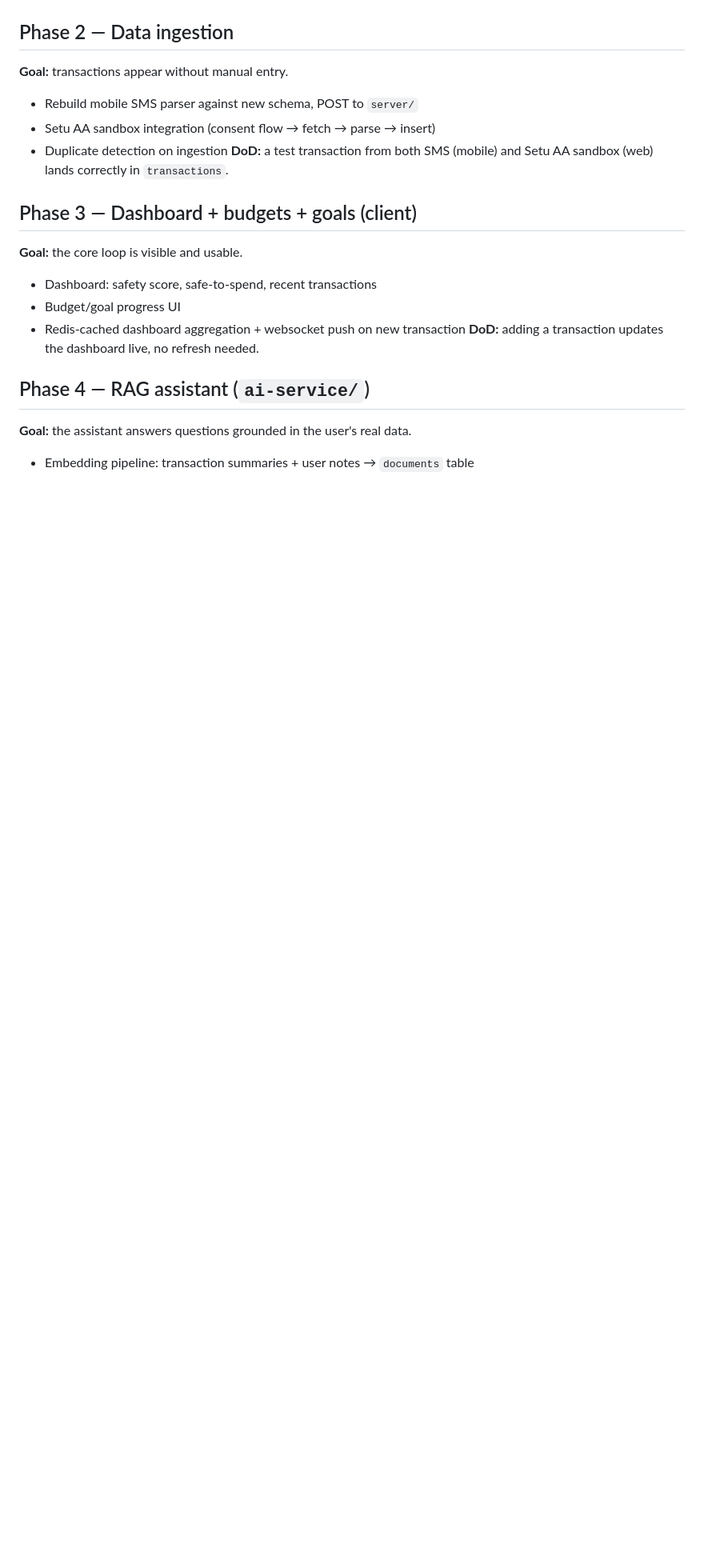
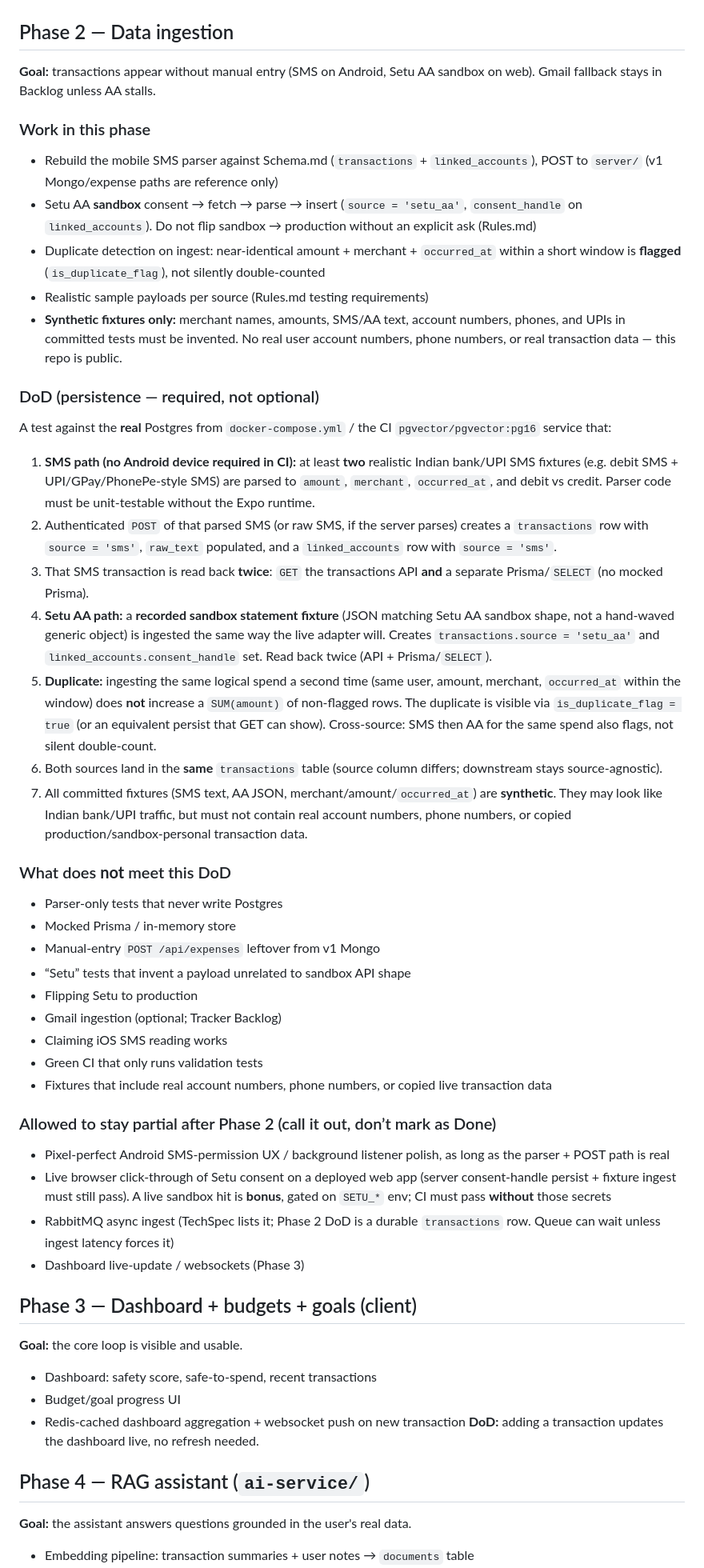
Before and after one commit to Platypus12345/AllowanceAI, a Markdown page: docs/ImplementationPlan.md, the part around the change. Shown at 80% size. Rendered like a GitHub page; blank space fills up the shorter version.

Commit message:
docs(plan): lock Phase 2 ingestion DoD before any ingest code
Makes SMS/Setu/duplicate persistence checks explicit and requires synthetic-only fixtures in the public repo.

Co-authored-by: Cursor <cursoragent@cursor.com>

```diff
--- a/docs/ImplementationPlan.md
+++ b/docs/ImplementationPlan.md
@@ -27,11 +27,42 @@ What CI verifies (`/.github/workflows/ci.yml`): server `npm test` (no `lint` scr
 Lint or request-validation tests alone do not meet this DoD.
 
 ## Phase 2 — Data ingestion
-**Goal:** transactions appear without manual entry.
-- Rebuild mobile SMS parser against new schema, POST to `server/`
-- Setu AA sandbox integration (consent flow → fetch → parse → insert)
-- Duplicate detection on ingestion
-**DoD:** a test transaction from both SMS (mobile) and Setu AA sandbox (web) lands correctly in `transactions`.
+**Goal:** transactions appear without manual entry (SMS on Android, Setu AA sandbox on web). Gmail fallback stays in Backlog unless AA stalls.
+
+### Work in this phase
+- Rebuild the mobile SMS parser against Schema.md (`transactions` + `linked_accounts`), POST to `server/` (v1 Mongo/expense paths are reference only)
+- Setu AA **sandbox** consent → fetch → parse → insert (`source = 'setu_aa'`, `consent_handle` on `linked_accounts`). Do not flip sandbox → production without an explicit ask (Rules.md)
+- Duplicate detection on ingest: near-identical amount + merchant + `occurred_at` within a short window is **flagged** (`is_duplicate_flag`), not silently double-counted
+- Realistic sample payloads per source (Rules.md testing requirements)
+- **Synthetic fixtures only:** merchant names, amounts, SMS/AA text, account numbers, phones, and UPIs in committed tests must be invented. No real user account numbers, phone numbers, or real transaction data — this repo is public.
+
+### DoD (persistence — required, not optional)
+A test against the **real** Postgres from `docker-compose.yml` / the CI `pgvector/pgvector:pg16` service that:
+
+1. **SMS path (no Android device required in CI):** at least **two** realistic Indian bank/UPI SMS fixtures (e.g. debit SMS + UPI/GPay/PhonePe-style SMS) are parsed to `amount`, `merchant`, `occurred_at`, and debit vs credit. Parser code must be unit-testable without the Expo runtime.
+2. Authenticated `POST` of that parsed SMS (or raw SMS, if the server parses) creates a `transactions` row with `source = 'sms'`, `raw_text` populated, and a `linked_accounts` row with `source = 'sms'`.
+3. That SMS transaction is read back **twice**: `GET` the transactions API **and** a separate Prisma/`SELECT` (no mocked Prisma).
+4. **Setu AA path:** a **recorded sandbox statement fixture** (JSON matching Setu AA sandbox shape, not a hand-waved generic object) is ingested the same way the live adapter will. Creates `transactions.source = 'setu_aa'` and `linked_accounts.consent_handle` set. Read back twice (API + Prisma/`SELECT`).
+5. **Duplicate:** ingesting the same logical spend a second time (same user, amount, merchant, `occurred_at` within the window) does **not** increase a `SUM(amount)` of non-flagged rows. The duplicate is visible via `is_duplicate_flag = true` (or an equivalent persist that GET can show). Cross-source: SMS then AA for the same spend also flags, not silent double-count.
+6. Both sources land in the **same** `transactions` table (source column differs; downstream stays source-agnostic).
+7. All committed fixtures (SMS text, AA JSON, merchant/amount/`occurred_at`) are **synthetic**. They may look like Indian bank/UPI traffic, but must not contain real account numbers, phone numbers, or copied production/sandbox-personal transaction data.
+
+### What does **not** meet this DoD
+- Parser-only tests that never write Postgres
+- Mocked Prisma / in-memory store
+- Manual-entry `POST /api/expenses` leftover from v1 Mongo
+- “Setu” tests that invent a payload unrelated to sandbox API shape
+- Flipping Setu to production
+- Gmail ingestion (optional; Tracker Backlog)
+- Claiming iOS SMS reading works
+- Green CI that only runs validation tests
+- Fixtures that include real account numbers, phone numbers, or copied live transaction data
+
+### Allowed to stay partial after Phase 2 (call it out, don’t mark as Done)
+- Pixel-perfect Android SMS-permission UX / background listener polish, as long as the parser + POST path is real
+- Live browser click-through of Setu consent on a deployed web app (server consent-handle persist + fixture ingest must still pass). A live sandbox hit is **bonus**, gated on `SETU_*` env; CI must pass **without** those secrets
+- RabbitMQ async ingest (TechSpec lists it; Phase 2 DoD is a durable `transactions` row. Queue can wait unless ingest latency forces it)
+- Dashboard live-update / websockets (Phase 3)
 
 ## Phase 3 — Dashboard + budgets + goals (client)
 **Goal:** the core loop is visible and usable.
```
